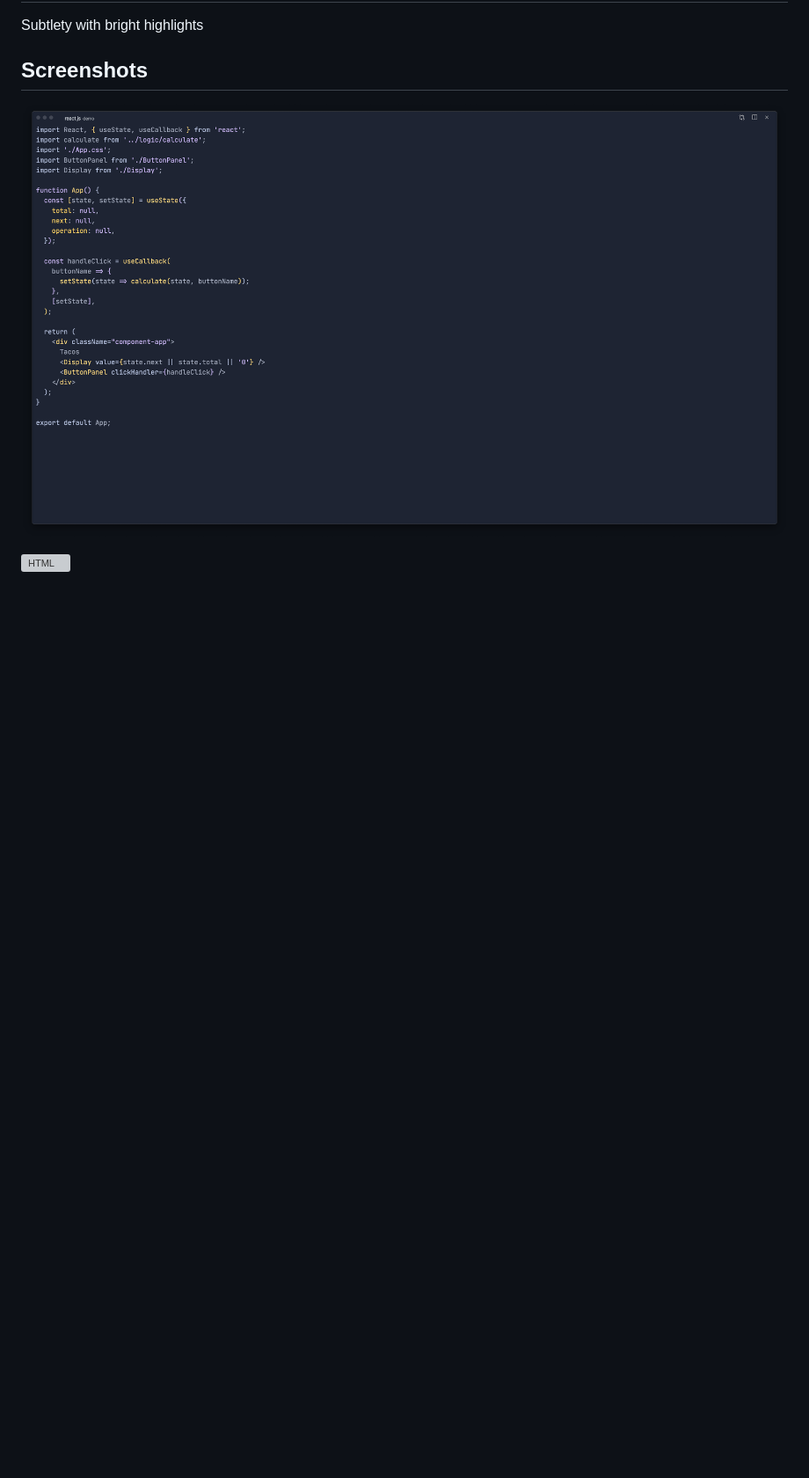
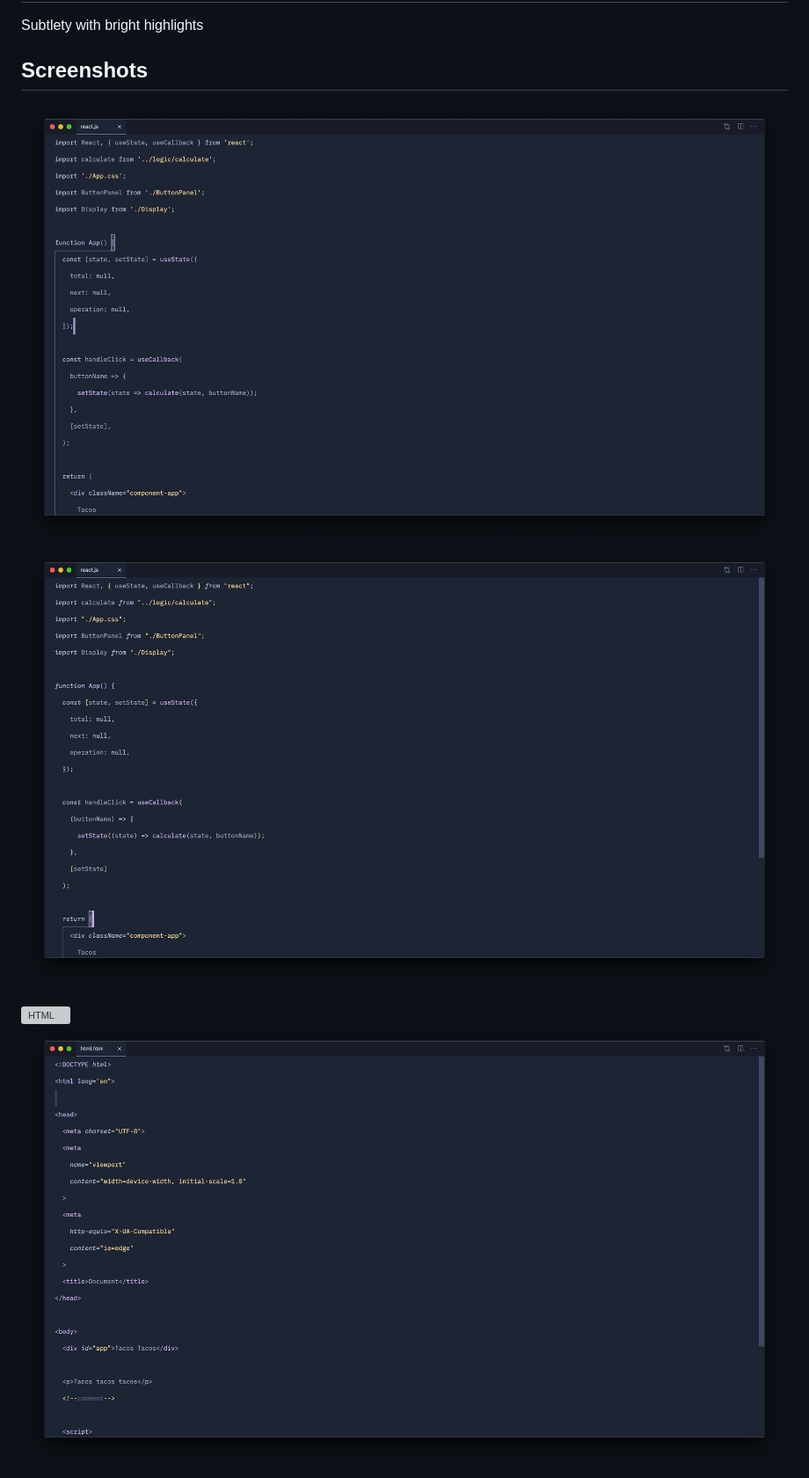
Before and after one commit to cevr/aeon, a Markdown page: README.md, the part around the change printed below. Shown: that part at 88% size. Drawn GitHub-style; pictures changed too: screenshots/html-italic.png (added), screenshots/react-italic.png (added), screenshots/react.png; blank space fills up the shorter version; grey boxes are pictures that could not be loaded.

```diff
--- a/README.md
+++ b/README.md
@@ -5,6 +5,8 @@ Subtlety with bright highlights
 ## Screenshots
 
 ![React](https://raw.githubusercontent.com/cevr/aeon/master/screenshots/react.png)
+![React Italic](https://raw.githubusercontent.com/cevr/aeon/master/screenshots/react-italic.png)
 
 ![HTML](https://raw.githubusercontent.com/cevr/aeon/master/screenshots/html.png)
+![HTML Italic](https://raw.githubusercontent.com/cevr/aeon/master/screenshots/html-italic.png)
 
```
Also changed, not shown: other parts of README.md (+2 -1 lines), CHANGELOG.md (+5 -0 lines), screenshots/css-italic.png (added), screenshots/css.png, 7 other files.
